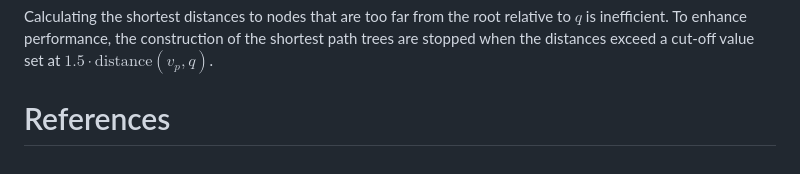
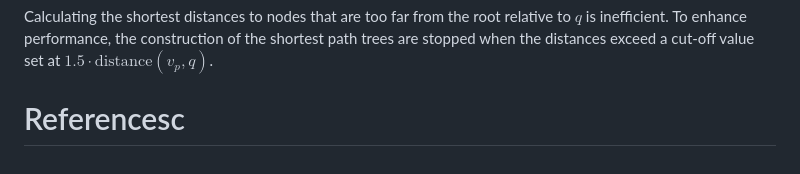
Before and after one commit to glucawork/osm_map_matching, a Markdown page: paper/paper.md, the part around the change. Drawn GitHub-style.

```diff
--- a/paper/paper.md
+++ b/paper/paper.md
@@ -92,4 +92,4 @@ Since the area covering the entire input vector layer can be extensive, smaller
 Calculating the shortest distances to nodes that are too far from the root relative to $q$ is inefficient. To enhance performance, the construction of the shortest path trees are stopped when the distances exceed a cut-off value set at $1.5 \cdot \text{distance}(v_p, q)$.
 
 
-# References
+# Referencesc
```
